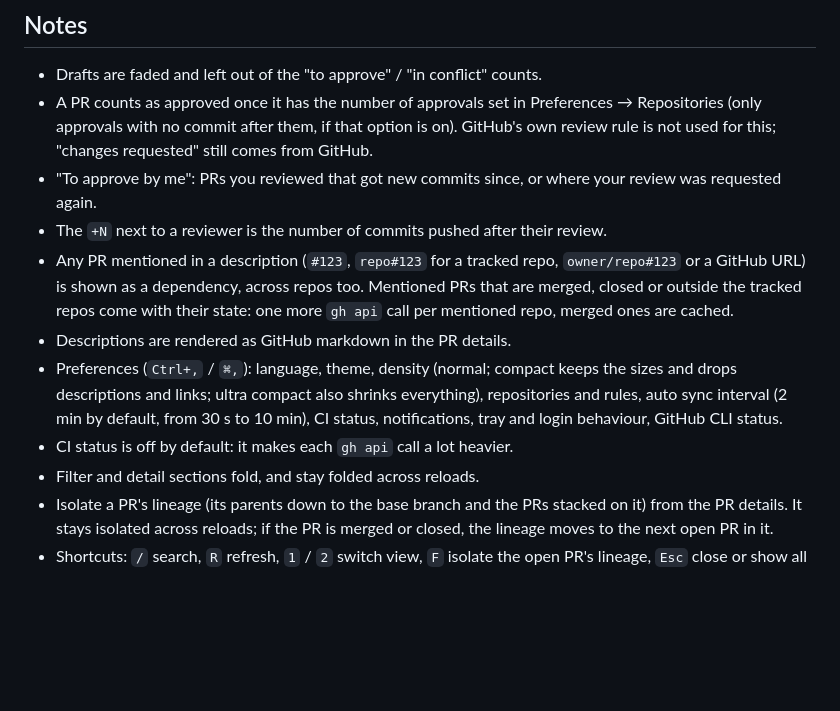
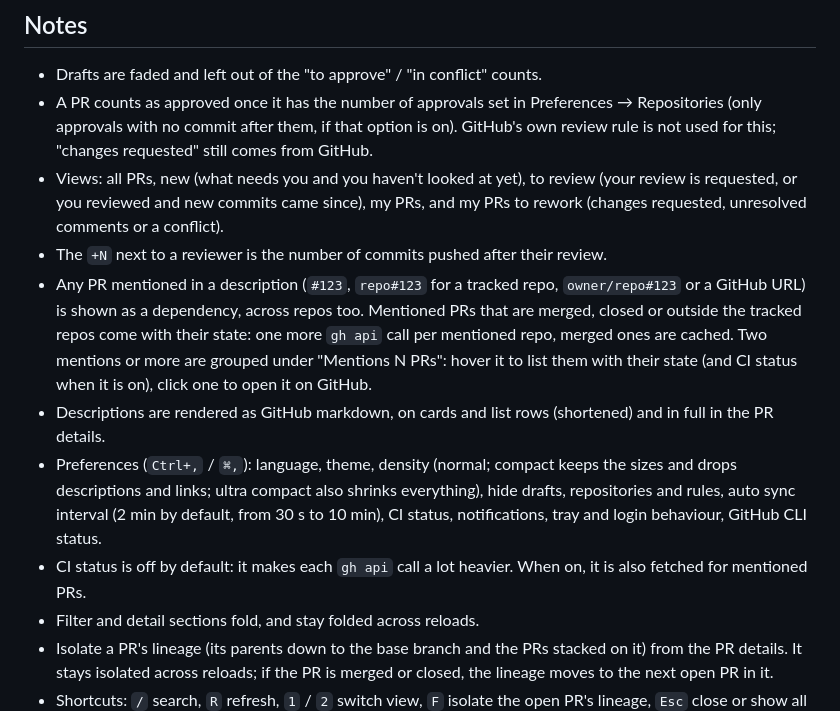
Before and after one commit to 8Thomas8/pr-stacks, a Markdown page: README.md, the part around the change. Drawn GitHub-style; blank space fills up the shorter version.

Commit message:
feat(ui): lighten the list, cards and filters (#26)

```diff
--- a/README.md
+++ b/README.md
@@ -69,12 +69,12 @@ npm run icons      # regenerate the PNG icons from build/icon.svg and build/tray
 
 - Drafts are faded and left out of the "to approve" / "in conflict" counts.
 - A PR counts as approved once it has the number of approvals set in Preferences → Repositories (only approvals with no commit after them, if that option is on). GitHub's own review rule is not used for this; "changes requested" still comes from GitHub.
-- "To approve by me": PRs you reviewed that got new commits since, or where your review was requested again.
+- Views: all PRs, new (what needs you and you haven't looked at yet), to review (your review is requested, or you reviewed and new commits came since), my PRs, and my PRs to rework (changes requested, unresolved comments or a conflict).
 - The `+N` next to a reviewer is the number of commits pushed after their review.
-- Any PR mentioned in a description (`#123`, `repo#123` for a tracked repo, `owner/repo#123` or a GitHub URL) is shown as a dependency, across repos too. Mentioned PRs that are merged, closed or outside the tracked repos come with their state: one more `gh api` call per mentioned repo, merged ones are cached.
-- Descriptions are rendered as GitHub markdown in the PR details.
-- Preferences (`Ctrl+,` / `⌘,`): language, theme, density (normal; compact keeps the sizes and drops descriptions and links; ultra compact also shrinks everything), repositories and rules, auto sync interval (2 min by default, from 30 s to 10 min), CI status, notifications, tray and login behaviour, GitHub CLI status.
-- CI status is off by default: it makes each `gh api` call a lot heavier.
+- Any PR mentioned in a description (`#123`, `repo#123` for a tracked repo, `owner/repo#123` or a GitHub URL) is shown as a dependency, across repos too. Mentioned PRs that are merged, closed or outside the tracked repos come with their state: one more `gh api` call per mentioned repo, merged ones are cached. Two mentions or more are grouped under "Mentions N PRs": hover it to list them with their state (and CI status when it is on), click one to open it on GitHub.
+- Descriptions are rendered as GitHub markdown, on cards and list rows (shortened) and in full in the PR details.
+- Preferences (`Ctrl+,` / `⌘,`): language, theme, density (normal; compact keeps the sizes and drops descriptions and links; ultra compact also shrinks everything), hide drafts, repositories and rules, auto sync interval (2 min by default, from 30 s to 10 min), CI status, notifications, tray and login behaviour, GitHub CLI status.
+- CI status is off by default: it makes each `gh api` call a lot heavier. When on, it is also fetched for mentioned PRs.
 - Filter and detail sections fold, and stay folded across reloads.
 - Isolate a PR's lineage (its parents down to the base branch and the PRs stacked on it) from the PR details. It stays isolated across reloads; if the PR is merged or closed, the lineage moves to the next open PR in it.
 - Shortcuts: `/` search, `R` refresh, `1` / `2` switch view, `F` isolate the open PR's lineage, `Esc` close or show all PRs again. With `Ctrl` (`⌘` on macOS): `R` refresh, `F` search, `,` preferences, `1` / `2` views, `+` / `-` / `0` zoom.
```
Also changed, not shown: docs/screenshots/details-dark.png, docs/screenshots/list.png, docs/screenshots/preferences.png, docs/screenshots/stacks.png, 12 other files.
